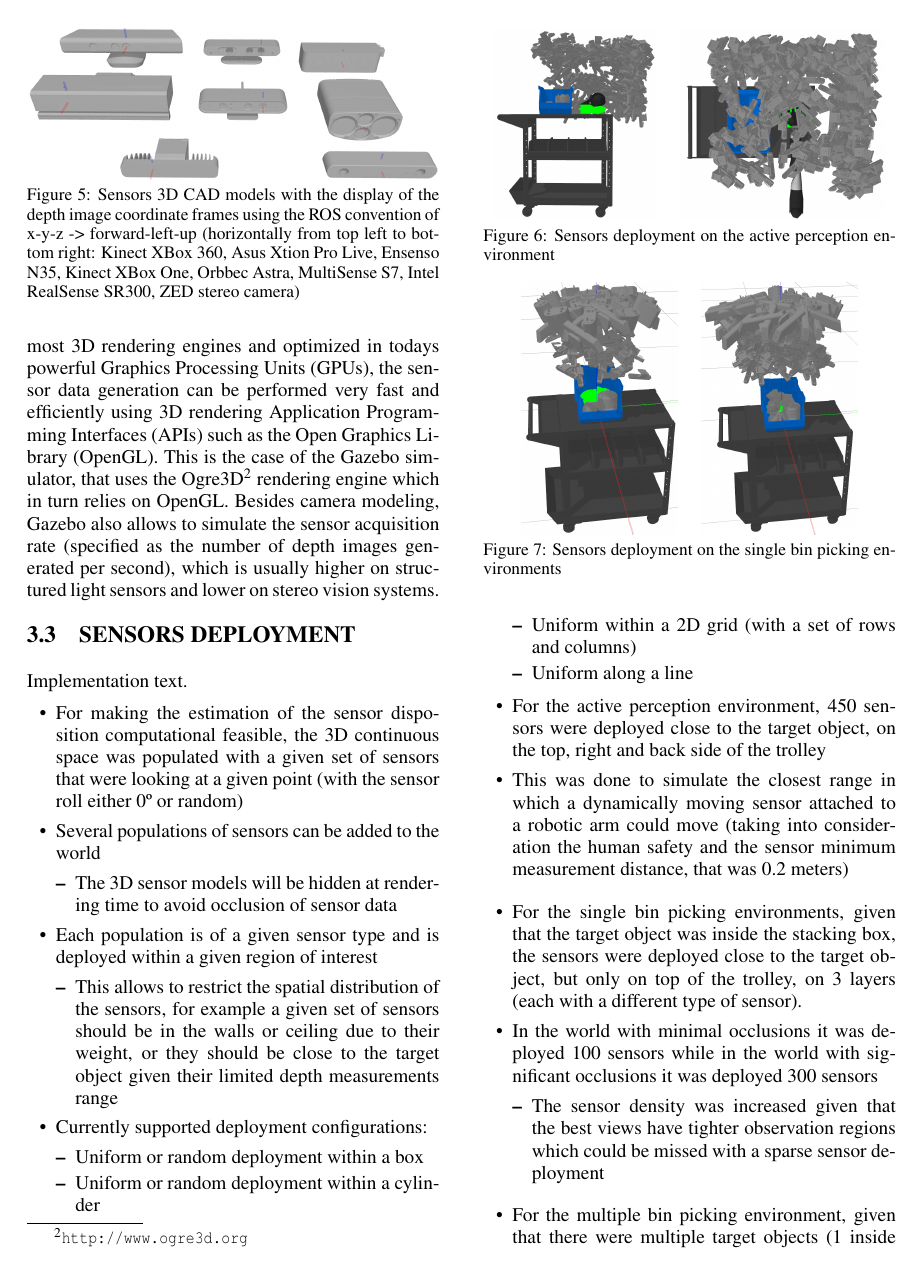
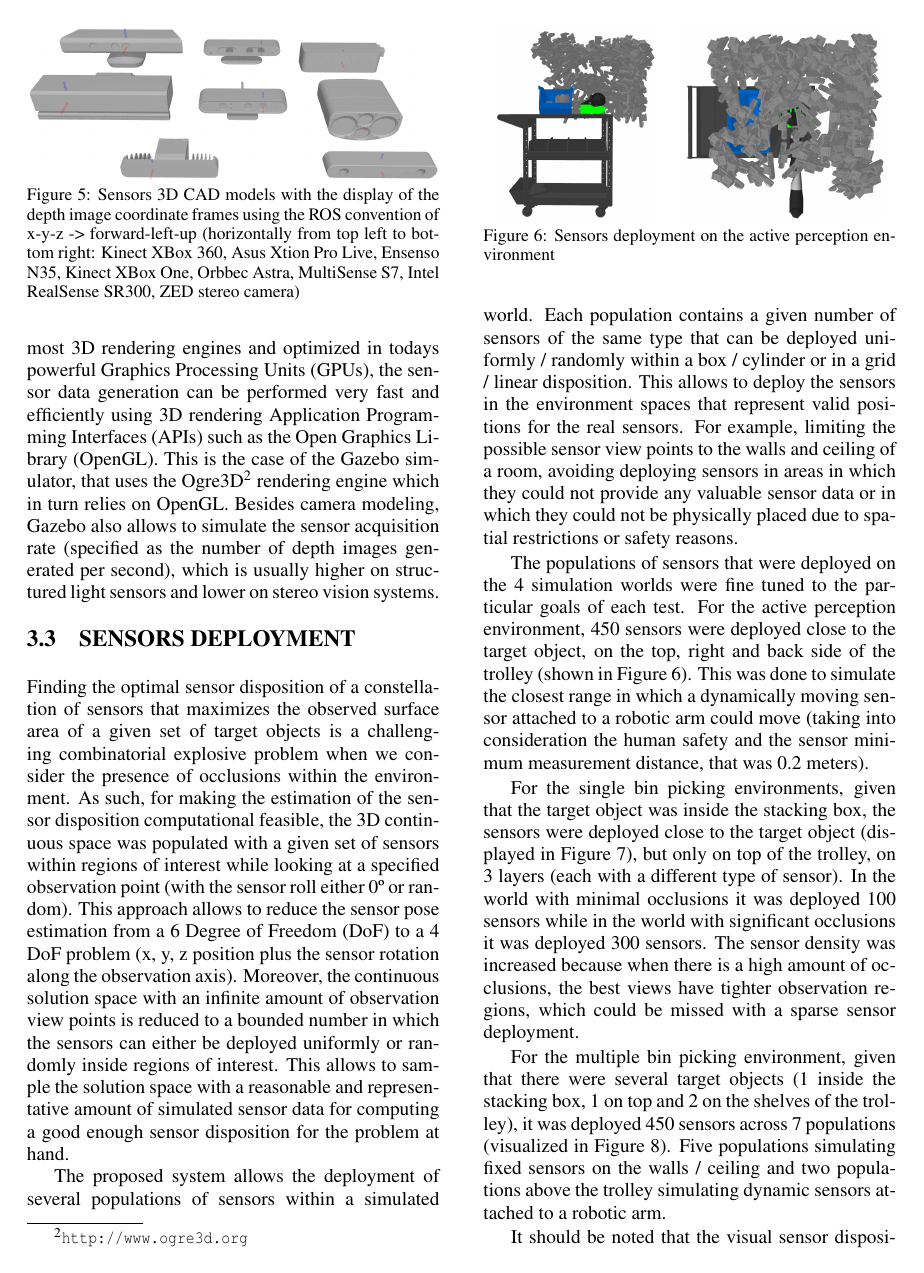
Before and after one commit to carlosmccosta/active_perception_article, a LaTeX document (master.tex, which reads tex/glossaries.tex, tex/sections/scene-modeling.tex): page 3 of 7. Compiled offline with pdfLaTeX.

Commit message:
Added sensor deployment section.

```diff
--- a/tex/glossaries.tex
+++ b/tex/glossaries.tex
@@ -1,5 +1,6 @@
 \newacronym{api}{API}{Application Programming Interface}
 \newacronym{cad}{CAD}{Computer Aided Design}
+\newacronym{dof}{DoF}{Degree of Freedom}
 \newacronym{fov}{FoV}{Field of View}
 \newacronym{gpu}{GPU}{Graphics Processing Unit}
 \newacronym{opengl}{OpenGL}{Open Graphics Library}
--- a/tex/sections/scene-modeling.tex
+++ b/tex/sections/scene-modeling.tex
@@ -62,53 +62,28 @@ Over the years it was developed a wide range of technologies for performing envi
 
 \subsection{\uppercase{Sensors deployment}}\label{subsec:sensors-deployment}
 
-Implementation text.
+Finding the optimal sensor disposition of a constellation of sensors that maximizes the observed surface area of a given set of target objects is a challenging combinatorial explosive problem when we consider the presence of occlusions within the environment. As such, for making the estimation of the sensor disposition computational feasible, the 3D continuous space was populated with a given set of sensors within regions of interest while looking at a specified observation point (with the sensor roll either 0º or random). This approach allows to reduce the sensor pose estimation from a 6 \gls{dof} to a 4 \gls{dof} problem (x, y, z position plus the sensor rotation along the observation axis). Moreover, the continuous solution space with an infinite amount of observation view points is reduced to a bounded number in which the sensors can either be deployed uniformly or randomly inside regions of interest. This allows to sample the solution space with a reasonable and representative amount of simulated sensor data for computing a good enough sensor disposition for the problem at hand.
 
-\begin{itemize}
-	\item For making the estimation of the sensor disposition computational feasible, the 3D continuous space was populated with a given set of sensors that were looking at a given point (with the sensor roll either 0º or random)
-	\item Several populations of sensors can be added to the world
-	\begin{itemize}
-		\item The 3D sensor models will be hidden at rendering time to avoid occlusion of sensor data
-	\end{itemize}
-	\item Each population is of a given sensor type and is deployed within a given region of interest
-	\begin{itemize}
-		\item This allows to restrict the spatial distribution of the sensors, for example a given set of sensors should be in the walls or ceiling due to their weight, or they should be close to the target object given their limited depth measurements range
-	\end{itemize}
-	\item Currently supported deployment configurations:
-	\begin{itemize}
-		\item Uniform or random deployment within a box
-		\item Uniform or random deployment within a cylinder
-		\item Uniform within a 2D grid (with a set of rows and columns)
-		\item Uniform along a line
-	\end{itemize}
-\end{itemize}
+The proposed system allows the deployment of several populations of sensors within a simulated world. Each population contains a given number of sensors of the same type that can be deployed uniformly / randomly within a box / cylinder or in a grid / linear disposition. This allows to deploy the sensors in the environment spaces that represent valid positions for the real sensors. For example, limiting the possible sensor view points to the walls and ceiling of a room, avoiding deploying sensors in areas in which they could not provide any valuable sensor data or in which they could not be physically placed due to spatial restrictions or safety reasons.
 
-\begin{itemize}
-	\item For the active perception environment, 450 sensors were deployed close to the target object, on the top, right and back side of the trolley
-	\item This was done to simulate the closest range in which a dynamically moving sensor attached to a robotic arm could move (taking into consideration the human safety and the sensor minimum measurement distance, that was 0.2 meters)
-\end{itemize}
+The populations of sensors that were deployed on the 4 simulation worlds were fine tuned to the particular goals of each test. For the active perception environment, 450 sensors were deployed close to the target object, on the top, right and back side of the trolley (shown in \cref{fig:sensors-deployment-active-perception-environment}). This was done to simulate the closest range in which a dynamically moving sensor attached to a robotic arm could move (taking into consideration the human safety and the sensor minimum measurement distance, that was 0.2 meters).
+
 \begin{figure}
 	\centering
 	\includegraphics[height=.22\textwidth]{sensor-deployment/active-perception/gazebo-front}\hspace{1em}
 	\includegraphics[height=.22\textwidth]{sensor-deployment/active-perception/gazebo-top}
 	\caption{Sensors deployment on the active perception environment}
+	\label{fig:sensors-deployment-active-perception-environment}
 \end{figure}
 
+For the single bin picking environments, given that the target object was inside the stacking box, the sensors were deployed close to the target object (displayed in \cref{fig:sensors-deployment-bin-picking-environments}), but only on top of the trolley, on 3 layers (each with a different type of sensor). In the world with minimal occlusions it was deployed 100 sensors while in the world with significant occlusions it was deployed 300 sensors. The sensor density was increased because when there is a high amount of occlusions, the best views have tighter observation regions, which could be missed with a sparse sensor deployment.
 
-\begin{itemize}
-	\item For the single bin picking environments, given that the target object was inside the stacking box, the sensors were deployed close to the target object, but only on top of the trolley, on 3 layers (each with a different type of sensor).
-	\item In the world with minimal occlusions it was deployed 100 sensors while in the world with significant occlusions it was deployed 300 sensors
-	\begin{itemize}
-		\item The sensor density was increased given that the best views have tighter observation regions which could be missed with a sparse sensor deployment
-	\end{itemize}
-\end{itemize}
 \begin{figure}
 	\centering
 	\includegraphics[height=.29\textwidth]{sensor-deployment/bin-picking/gazebo-sensors}\hspace{1em}
 	\includegraphics[height=.29\textwidth]{sensor-deployment/bin-picking-with-occlusions/gazebo-sensors}
 	\caption{Sensors deployment on the single bin picking environments}
+	\label{fig:sensors-deployment-bin-picking-environments}
 \end{figure}
 
-\begin{itemize}
-	\item For the multiple bin picking environment, given that there were multiple target objects (1 inside the stacking box, 1 on top and 2 on the shelves of the trolley), it was deployed 450 sensors across 7 populations:
-	\begin{itemize}
+For the multiple bin picking environment, given that there were several target objects (1 inside the stacking box, 1 on top and 2 on the shelves of the trolley), it was deployed 450 sensors across 7 populations (visualized in \cref{fig:sensors-deployment-multiple-bin-picking-environment}). Five populations simulating fixed sensors on the walls / ceiling and two populations above the trolley simulating dynamic sensors attached to a robotic arm.
@@ -123,2 +95,5 @@ Implementation text.
 	\caption{Sensors deployment on the multiple bin picking environment}
+	\label{fig:sensors-deployment-multiple-bin-picking-environment}
 \end{figure}
+
+It should be noted that the visual sensor disposition shown in \cref{fig:sensors-deployment-active-perception-environment,fig:sensors-deployment-bin-picking-environments,fig:sensors-deployment-multiple-bin-picking-environment} was for inspection only. During the sensor data generation, the 3D models of the sensors are hidden to avoid occlusion of the scene objects.
```
Also changed, not shown: tex/sections/scene-modeling.tex (9 more changed lines).
